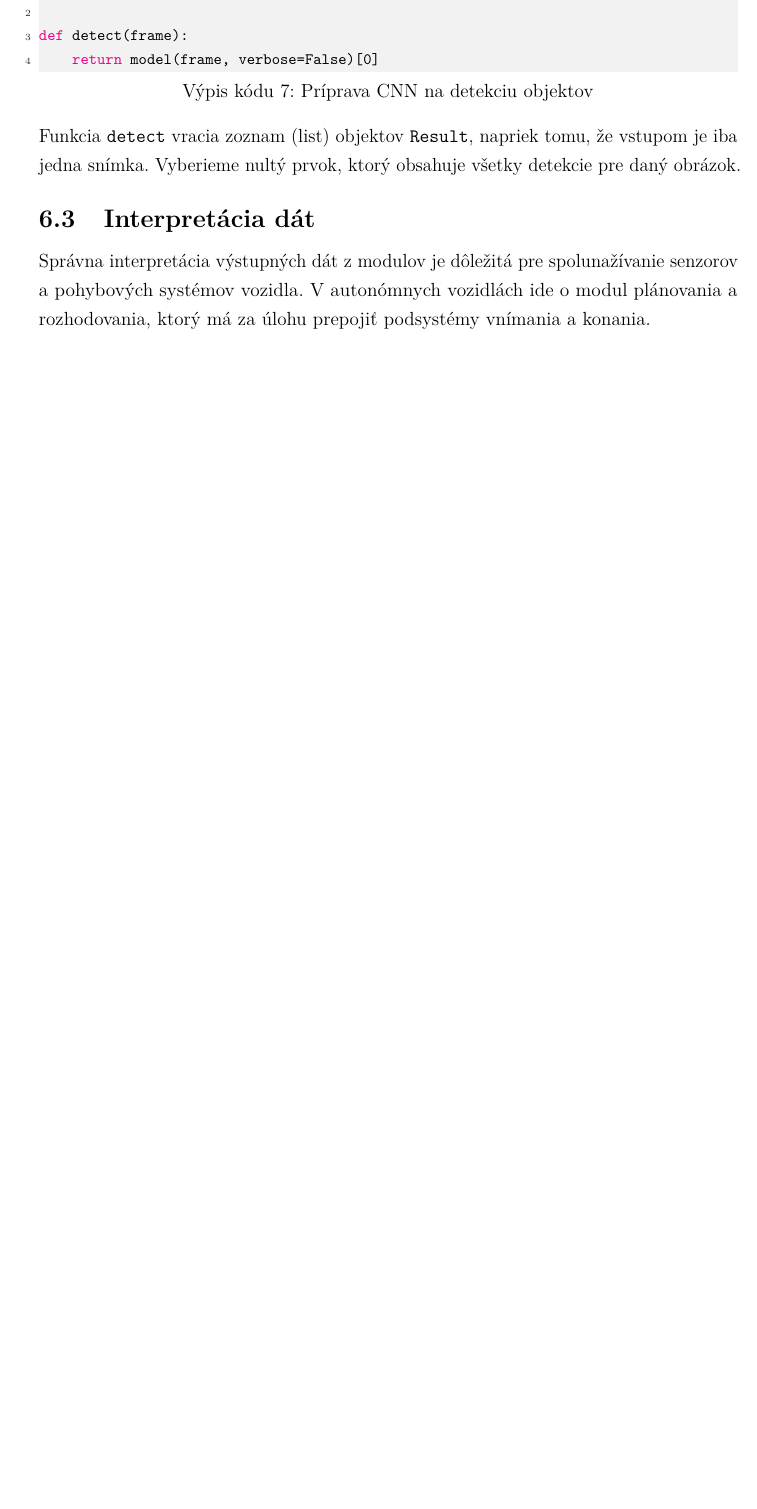
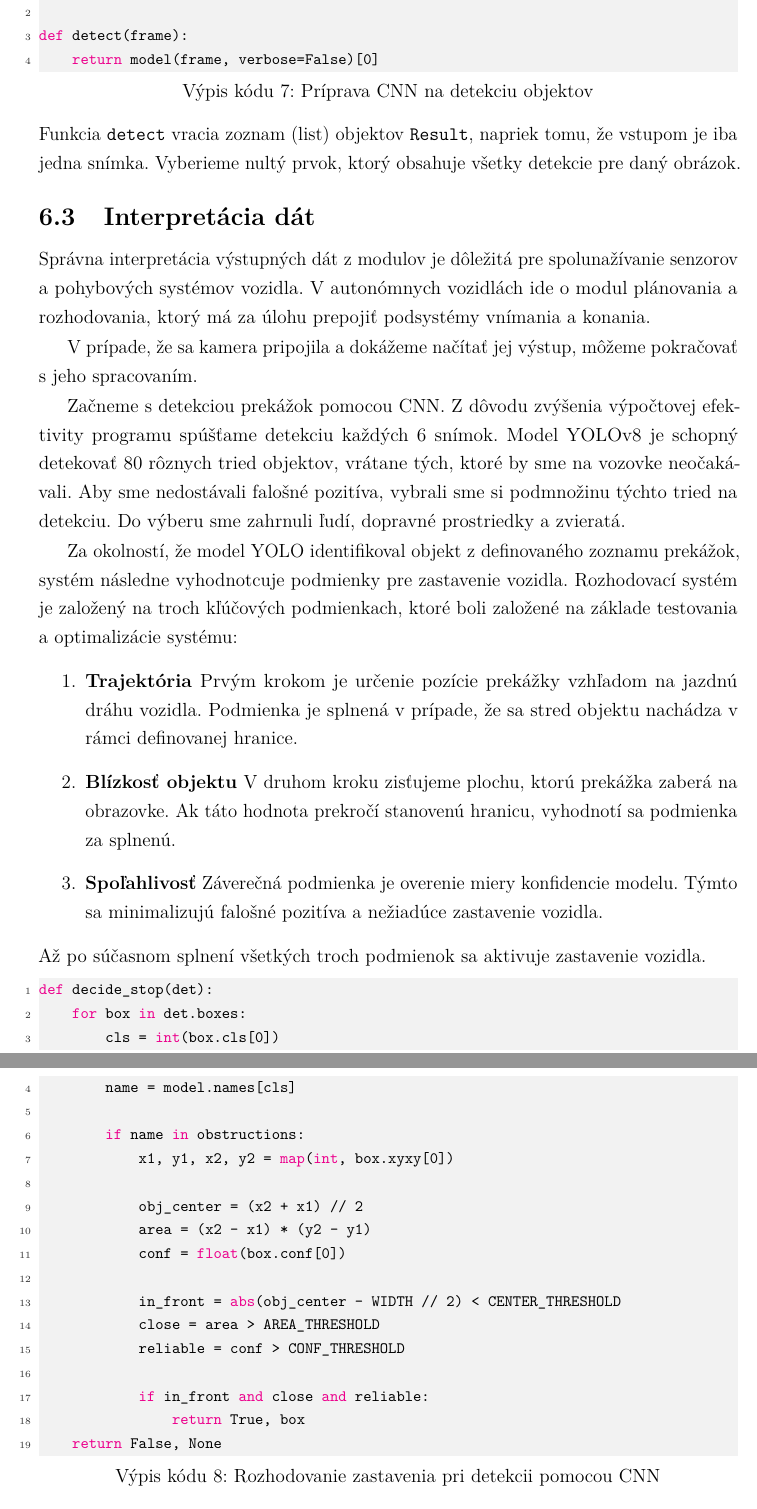
Before and after one commit to ruddpj/BP-AutonomousVehicle, a LaTeX thesis (Thesis/thesis.tex, which reads Thesis/includes/core.tex): part of page 32 of 46 before the commit and two parts of pages 32 and 33 of 47 after it, the two joined at a grey line, cut so that both start at the same text, the shorter picture padded with empty space. Compiled offline with pdfLaTeX.

Commit message:
added:interpretacia

```diff
--- a/Thesis/includes/core.tex
+++ b/Thesis/includes/core.tex
@@ -278,6 +278,35 @@ def detect(frame):
     return model(frame, verbose=False)[0]
 \end{lstlisting}
 Funkcia \verb|detect| vracia zoznam (list) objektov \verb|Result|, napriek tomu, že vstupom je iba jedna snímka. Vyberieme nultý prvok, ktorý obsahuje všetky detekcie pre daný obrázok.
-\subsection{Interpretácia dát} %TODO
+\subsection{Interpretácia dát} %TODO dokončiť
 Správna interpretácia výstupných dát z modulov je dôležitá pre spolunažívanie senzorov a pohybových systémov vozidla. V autonómnych vozidlách ide o modul plánovania a rozhodovania, ktorý má za úlohu prepojiť podsystémy vnímania a konania.\par
+V prípade, že sa kamera pripojila a dokážeme načítať jej výstup, môžeme pokračovať s jeho spracovaním.\par
+Začneme s detekciou prekážok pomocou \acrshort{cnn}. Z dôvodu zvýšenia výpočtovej efektivity programu spúšťame detekciu každých 6 snímok. Model YOLOv8 je schopný detekovať 80 rôznych tried objektov, vrátane tých, ktoré by sme na vozovke neočakávali. Aby sme nedostávali falošné pozitíva, vybrali sme si podmnožinu týchto tried na detekciu. Do výberu sme zahrnuli ľudí, dopravné prostriedky a zvieratá.\par
+Za okolností, že model YOLO identifikoval objekt z definovaného zoznamu prekážok, systém následne vyhodnotcuje podmienky pre zastavenie vozidla. Rozhodovací systém je založený na troch kľúčových podmienkach, ktoré boli založené na základe testovania a optimalizácie systému:
+\begin{enumerate}
+\item \textbf{Trajektória} Prvým krokom je určenie pozície prekážky vzhľadom na jazdnú dráhu vozidla. Podmienka je splnená v prípade, že sa stred objektu nachádza v rámci definovanej hranice.
+\item \textbf{Blízkosť objektu} V druhom kroku zisťujeme plochu, ktorú prekážka zaberá na obrazovke. Ak táto hodnota prekročí stanovenú hranicu, vyhodnotí sa podmienka za splnenú.
+\item \textbf{Spoľahlivosť} Záverečná podmienka je overenie miery konfidencie modelu. Týmto sa minimalizujú falošné pozitíva a nežiadúce zastavenie vozidla.
+\end{enumerate}
+Až po súčasnom splnení všetkých troch podmienok sa aktivuje zastavenie vozidla.\par
+\begin{lstlisting}[language=Python, caption=Rozhodovanie zastavenia pri detekcii pomocou CNN]
+def decide_stop(det):
+    for box in det.boxes:
+        cls = int(box.cls[0])
+        name = model.names[cls]
 
+        if name in obstructions:
+            x1, y1, x2, y2 = map(int, box.xyxy[0])
+
+            obj_center = (x2 + x1) // 2
+            area = (x2 - x1) * (y2 - y1)
+            conf = float(box.conf[0])
+
+            in_front = abs(obj_center - WIDTH // 2) < CENTER_THRESHOLD
+            close = area > AREA_THRESHOLD
+            reliable = conf > CONF_THRESHOLD
+
+            if in_front and close and reliable:
+                return True, box
+    return False, None
+\end{lstlisting}
```
Also changed, not shown: Thesis/includes/ai_declaration.tex (+3 -1 lines), Thesis/includes/core.tex (20 more changed lines), 7 other files.
